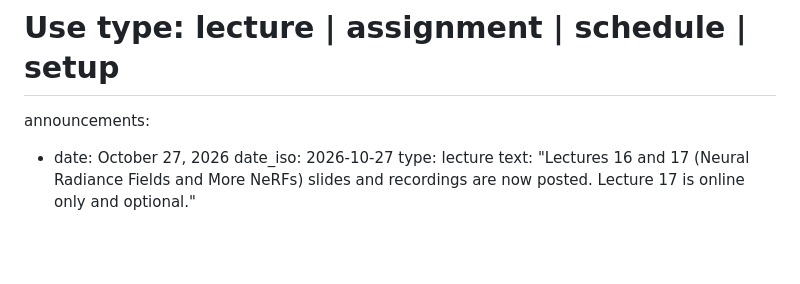
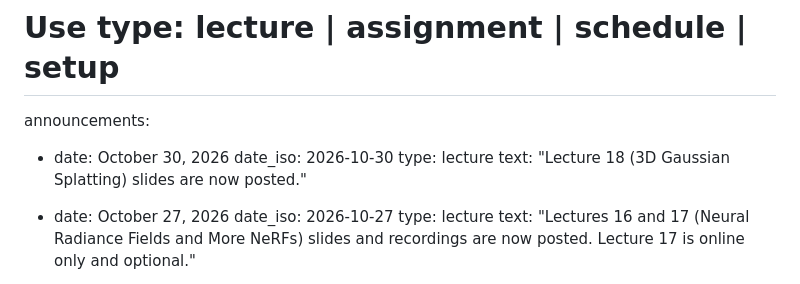
Before and after one commit to praisecu/praisecu.github.io, a Markdown page: src/teaching/advancedcv-fall2026.md, the part around one of its changes. Rendered like a GitHub page; blank space fills up the shorter version.

Commit message:
Post slides for Lecture 18

```diff
--- a/src/teaching/advancedcv-fall2026.md
+++ b/src/teaching/advancedcv-fall2026.md
@@ -24,6 +24,11 @@ quick_info:
 # Only the five newest announcements are shown on the page.
 # Use type: lecture | assignment | schedule | setup
 announcements:
+
+  - date: October 30, 2026
+    date_iso: 2026-10-30
+    type: lecture
+    text: "Lecture 18 (3D Gaussian Splatting) slides are now posted."
 
   - date: October 27, 2026
     date_iso: 2026-10-27
```
Also changed, not shown: other parts of src/teaching/advancedcv-fall2026.md (+1 -1 lines).
